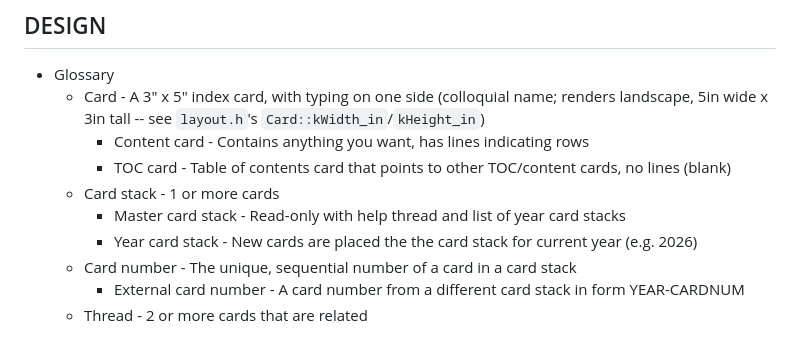
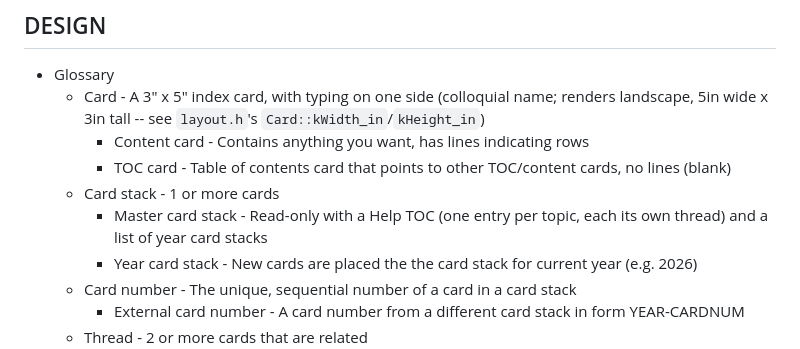
Before and after one commit to lenihan/fj, a Markdown page: PLAN.md, the part around one of its changes. Rendered like a GitHub page.

```diff
--- a/PLAN.md
+++ b/PLAN.md
@@ -25,7 +25,8 @@
     - Content card - Contains anything you want, has lines indicating rows
     - TOC card - Table of contents card that points to other TOC/content cards, no lines (blank)
   - Card stack - 1 or more cards
-    - Master card stack - Read-only with help thread and list of year card stacks
+    - Master card stack - Read-only with a Help TOC (one entry per topic,
+      each its own thread) and a list of year card stacks
     - Year card stack - New cards are placed the the card stack for current year (e.g. 2026)
   - Card number - The unique, sequential number of a card in a card stack
     - External card number - A card number from a different card stack in form YEAR-CARDNUM
```
Also changed, not shown: other parts of PLAN.md (+95 -5 lines).
